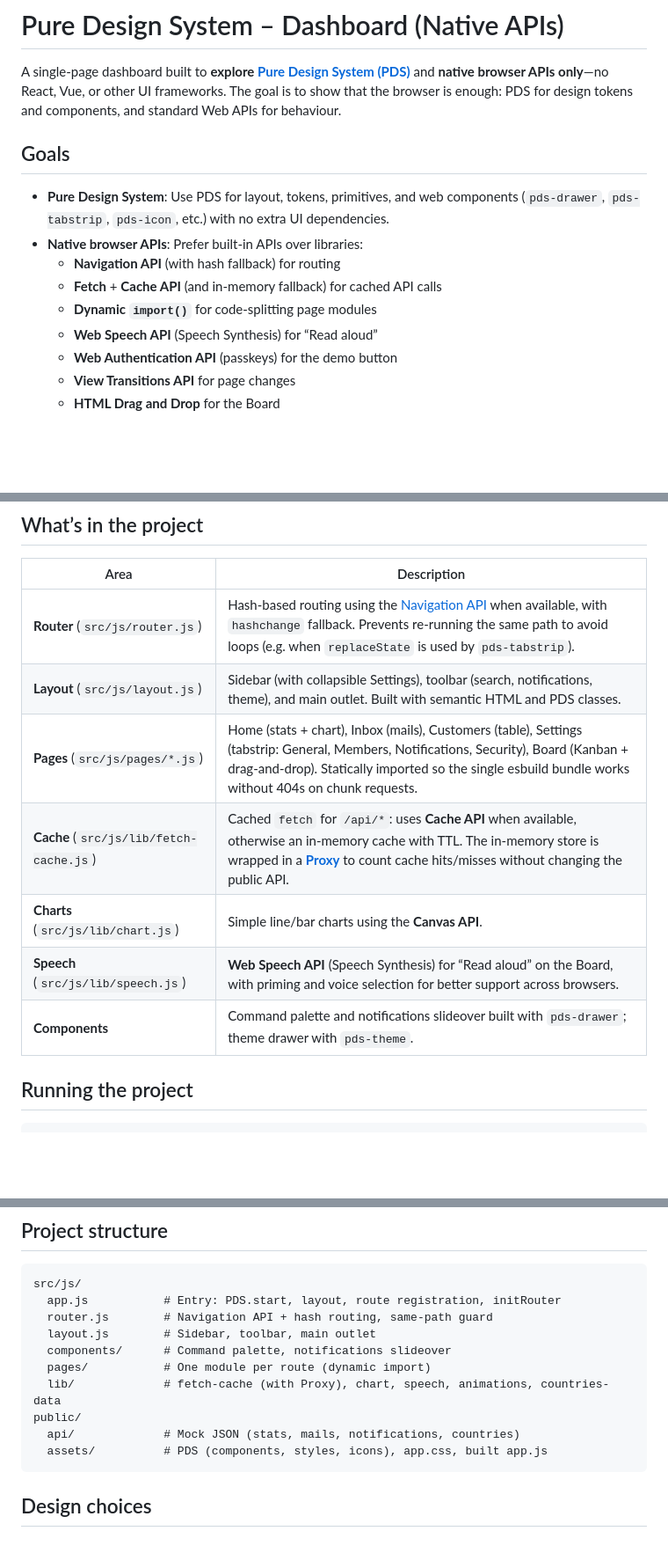
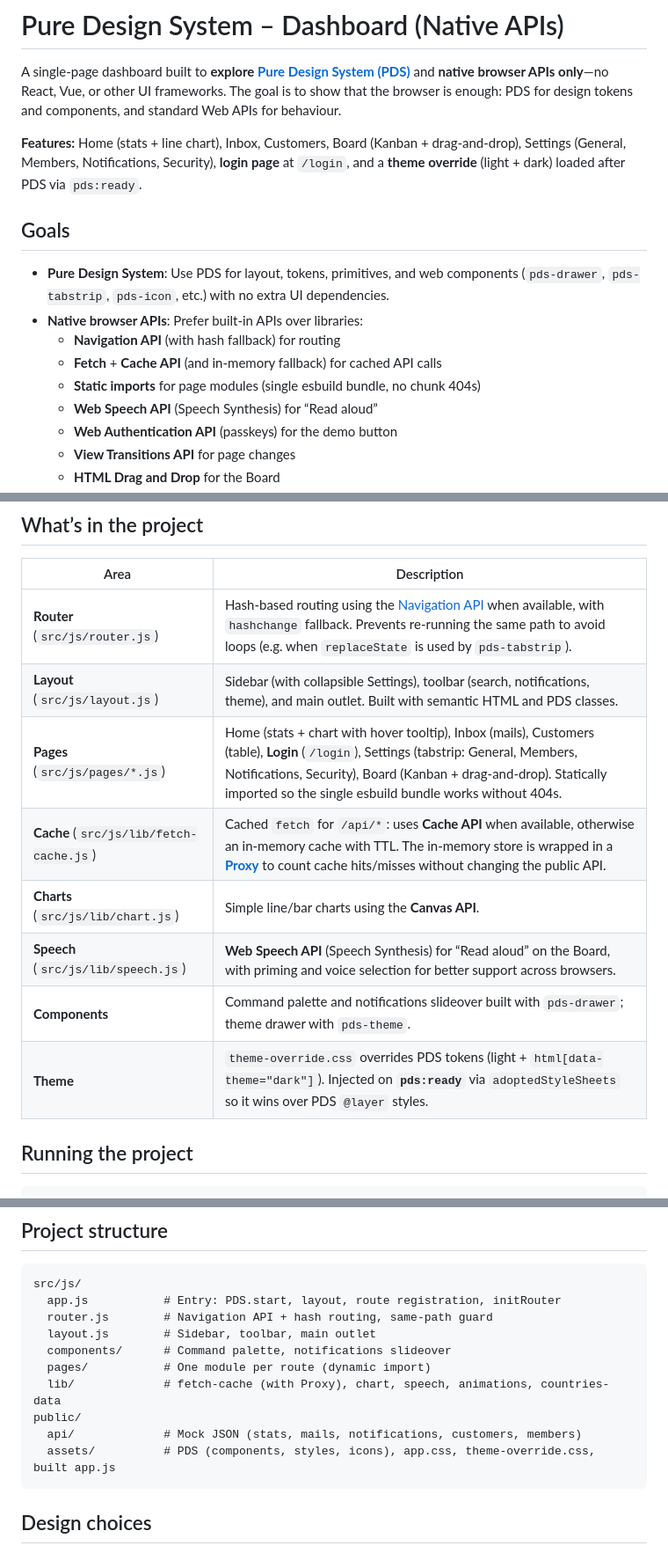
Before and after one commit to nangui/pure-design-system-test, a Markdown page: README.md, 3 parts joined by grey strips. Shown at 88% size. Drawn GitHub-style; blank space fills up the shorter version.

Commit message:
docs: update README (login, theme override, static imports)

````diff
--- a/README.md
+++ b/README.md
@@ -1,6 +1,8 @@
 # Pure Design System – Dashboard (Native APIs)
 
 A single-page dashboard built to **explore [Pure Design System (PDS)](https://pureweb.dev/manifesto)** and **native browser APIs only**—no React, Vue, or other UI frameworks. The goal is to show that the browser is enough: PDS for design tokens and components, and standard Web APIs for behaviour.
+
+**Features:** Home (stats + line chart), Inbox, Customers, Board (Kanban + drag-and-drop), Settings (General, Members, Notifications, Security), **login page** at `/login`, and a **theme override** (light + dark) loaded after PDS via `pds:ready`.
 
 ## Goals
 
@@ -8,7 +10,7 @@ A single-page dashboard built to **explore [Pure Design System (PDS)](https://pu
 - **Native browser APIs**: Prefer built-in APIs over libraries:
   - **Navigation API** (with hash fallback) for routing
   - **Fetch** + **Cache API** (and in-memory fallback) for cached API calls
-  - **Dynamic `import()`** for code-splitting page modules
+  - **Static imports** for page modules (single esbuild bundle, no chunk 404s)
   - **Web Speech API** (Speech Synthesis) for “Read aloud”
   - **Web Authentication API** (passkeys) for the demo button
   - **View Transitions API** for page changes
@@ -21,11 +23,12 @@ A single-page dashboard built to **explore [Pure Design System (PDS)](https://pu
 |------|-------------|
 | **Router** (`src/js/router.js`) | Hash-based routing using the [Navigation API](https://developer.mozilla.org/en-US/docs/Web/API/Navigation_API) when available, with `hashchange` fallback. Prevents re-running the same path to avoid loops (e.g. when `replaceState` is used by `pds-tabstrip`). |
 | **Layout** (`src/js/layout.js`) | Sidebar (with collapsible Settings), toolbar (search, notifications, theme), and main outlet. Built with semantic HTML and PDS classes. |
-| **Pages** (`src/js/pages/*.js`) | Home (stats + chart), Inbox (mails), Customers (table), Settings (tabstrip: General, Members, Notifications, Security), Board (Kanban + drag-and-drop). Statically imported so the single esbuild bundle works without 404s on chunk requests. |
+| **Pages** (`src/js/pages/*.js`) | Home (stats + chart with hover tooltip), Inbox (mails), Customers (table), **Login** (`/login`), Settings (tabstrip: General, Members, Notifications, Security), Board (Kanban + drag-and-drop). Statically imported so the single esbuild bundle works without 404s. |
 | **Cache** (`src/js/lib/fetch-cache.js`) | Cached `fetch` for `/api/*`: uses **Cache API** when available, otherwise an in-memory cache with TTL. The in-memory store is wrapped in a **[Proxy](https://developer.mozilla.org/en-US/docs/Web/JavaScript/Reference/Global_Objects/Proxy)** to count cache hits/misses without changing the public API. |
 | **Charts** (`src/js/lib/chart.js`) | Simple line/bar charts using the **Canvas API**. |
 | **Speech** (`src/js/lib/speech.js`) | **Web Speech API** (Speech Synthesis) for “Read aloud” on the Board, with priming and voice selection for better support across browsers. |
 | **Components** | Command palette and notifications slideover built with `pds-drawer`; theme drawer with `pds-theme`. |
+| **Theme** | `theme-override.css` overrides PDS tokens (light + `html[data-theme="dark"]`). Injected on **`pds:ready`** via `adoptedStyleSheets` so it wins over PDS `@layer` styles. |
 
 ## Running the project
 
@@ -47,8 +50,8 @@ src/js/
   pages/           # One module per route (dynamic import)
   lib/             # fetch-cache (with Proxy), chart, speech, animations, countries-data
 public/
-  api/             # Mock JSON (stats, mails, notifications, countries)
-  assets/          # PDS (components, styles, icons), app.css, built app.js
+  api/             # Mock JSON (stats, mails, notifications, customers, members)
+  assets/          # PDS (components, styles, icons), app.css, theme-override.css, built app.js
 ```
 
 ## Design choices
````
